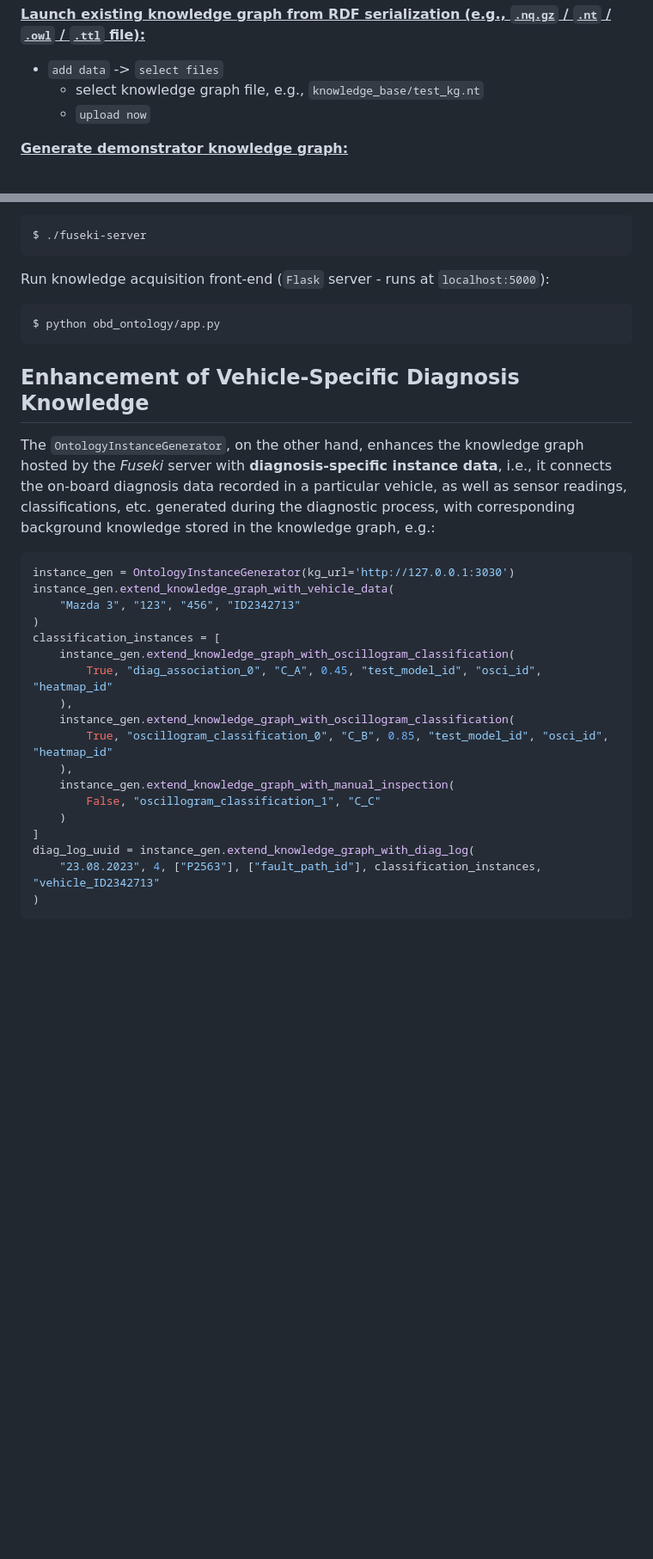
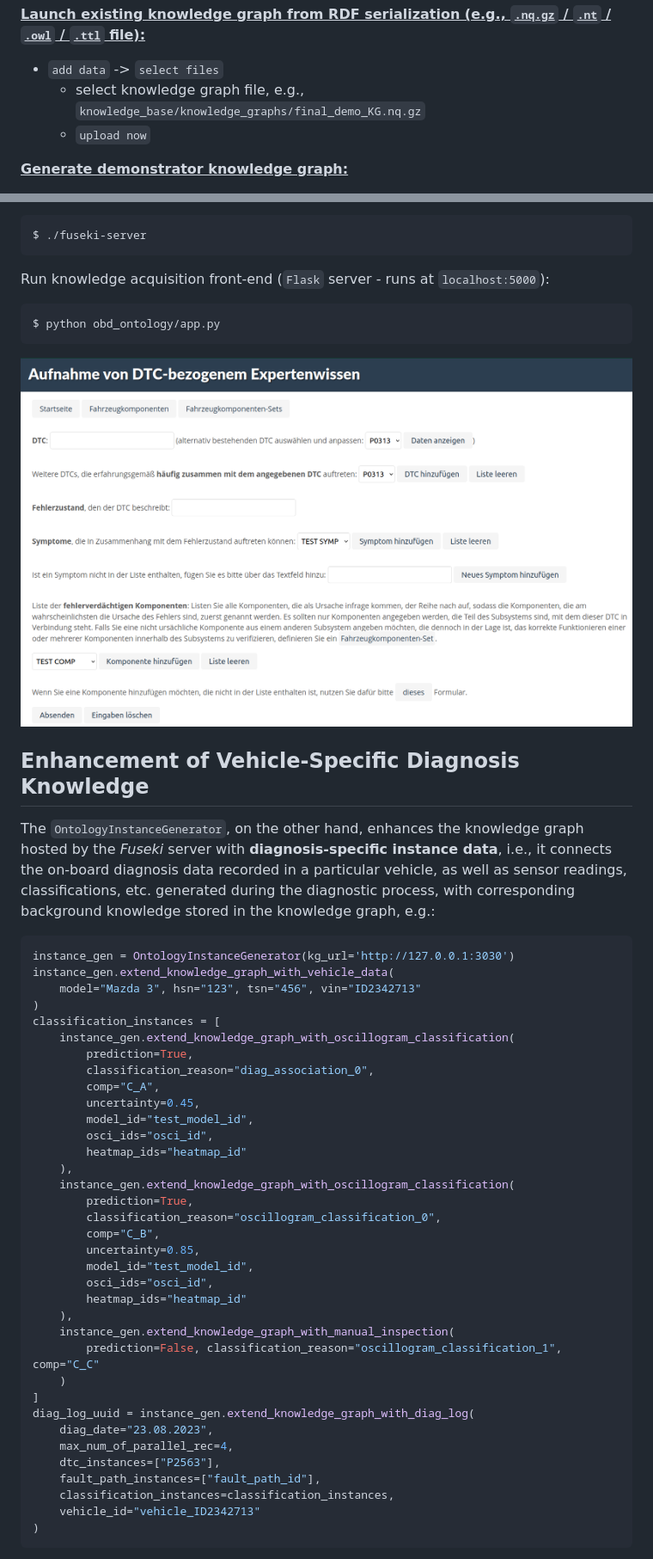
Before and after one commit to tbohne/obd_ontology, a Markdown page: README.md, 2 parts joined by grey strips. Shown at 86% size. Rendered like a GitHub page; blank space fills up the shorter version.

````diff
--- a/README.md
+++ b/README.md
@@ -43,7 +43,7 @@ $ ./fuseki-server
 
 **<u>Launch existing knowledge graph from RDF serialization (e.g., `.nq.gz` / `.nt` / `.owl` / `.ttl` file):</u>**
 - `add data` -> `select files`
-    - select knowledge graph file, e.g., `knowledge_base/test_kg.nt`
+    - select knowledge graph file, e.g., `knowledge_base/knowledge_graphs/final_demo_KG.nq.gz`
     - `upload now`
 
 **<u>Generate demonstrator knowledge graph:</u>**
@@ -81,6 +81,7 @@ Run knowledge acquisition front-end (`Flask` server - runs at `localhost:5000`):
 ```
 $ python obd_ontology/app.py
 ```
+![](img/UI_ex.png)
 
 ## Enhancement of Vehicle-Specific Diagnosis Knowledge
 
@@ -88,21 +89,38 @@ The `OntologyInstanceGenerator`, on the other hand, enhances the knowledge graph
 ```python
 instance_gen = OntologyInstanceGenerator(kg_url='http://127.0.0.1:3030')
 instance_gen.extend_knowledge_graph_with_vehicle_data(
-    "Mazda 3", "123", "456", "ID2342713"
+    model="Mazda 3", hsn="123", tsn="456", vin="ID2342713"
 )
 classification_instances = [
     instance_gen.extend_knowledge_graph_with_oscillogram_classification(
-        True, "diag_association_0", "C_A", 0.45, "test_model_id", "osci_id", "heatmap_id"
+        prediction=True,
+        classification_reason="diag_association_0",
+        comp="C_A",
+        uncertainty=0.45,
+        model_id="test_model_id",
+        osci_ids="osci_id",
+        heatmap_ids="heatmap_id"
     ),
     instance_gen.extend_knowledge_graph_with_oscillogram_classification(
-        True, "oscillogram_classification_0", "C_B", 0.85, "test_model_id", "osci_id", "heatmap_id"
+        prediction=True,
+        classification_reason="oscillogram_classification_0",
+        comp="C_B",
+        uncertainty=0.85,
+        model_id="test_model_id",
+        osci_ids="osci_id",
+        heatmap_ids="heatmap_id"
     ),
     instance_gen.extend_knowledge_graph_with_manual_inspection(
-        False, "oscillogram_classification_1", "C_C"
+        prediction=False, classification_reason="oscillogram_classification_1", comp="C_C"
     )
 ]
 diag_log_uuid = instance_gen.extend_knowledge_graph_with_diag_log(
-    "23.08.2023", 4, ["P2563"], ["fault_path_id"], classification_instances, "vehicle_ID2342713"
+    diag_date="23.08.2023",
+    max_num_of_parallel_rec=4,
+    dtc_instances=["P2563"],
+    fault_path_instances=["fault_path_id"],
+    classification_instances=classification_instances,
+    vehicle_id="vehicle_ID2342713"
 )
 ```
 This is used as part of [vehicle_diag_smach](https://github.com/tbohne/vehicle_diag_smach). All kinds of relevant diagnostic information are gathered and linked so that previously unknown correlations can be discovered by deploying the system in practice.
````
Also changed, not shown: other parts of README.md (+36 -13 lines).
